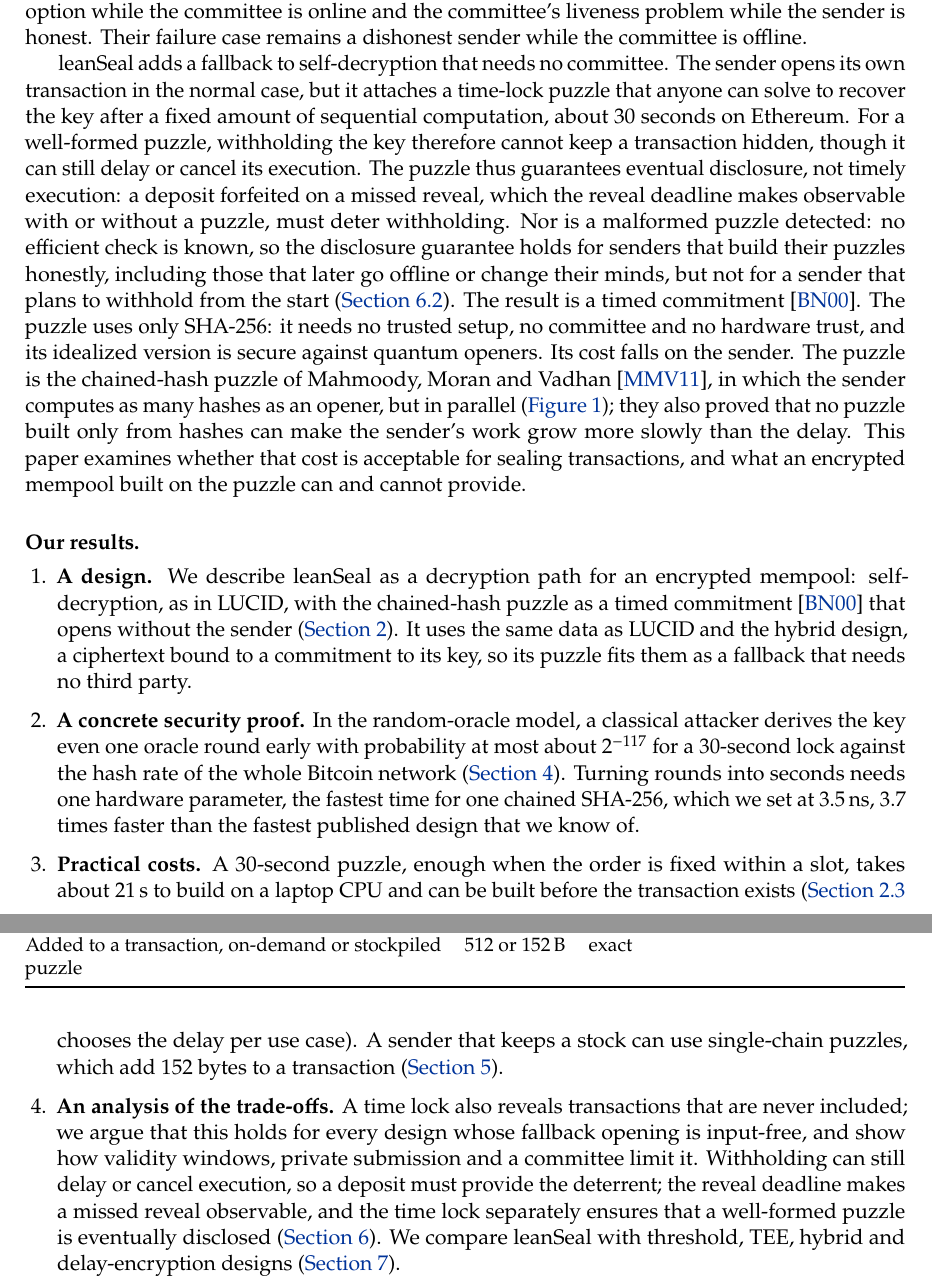
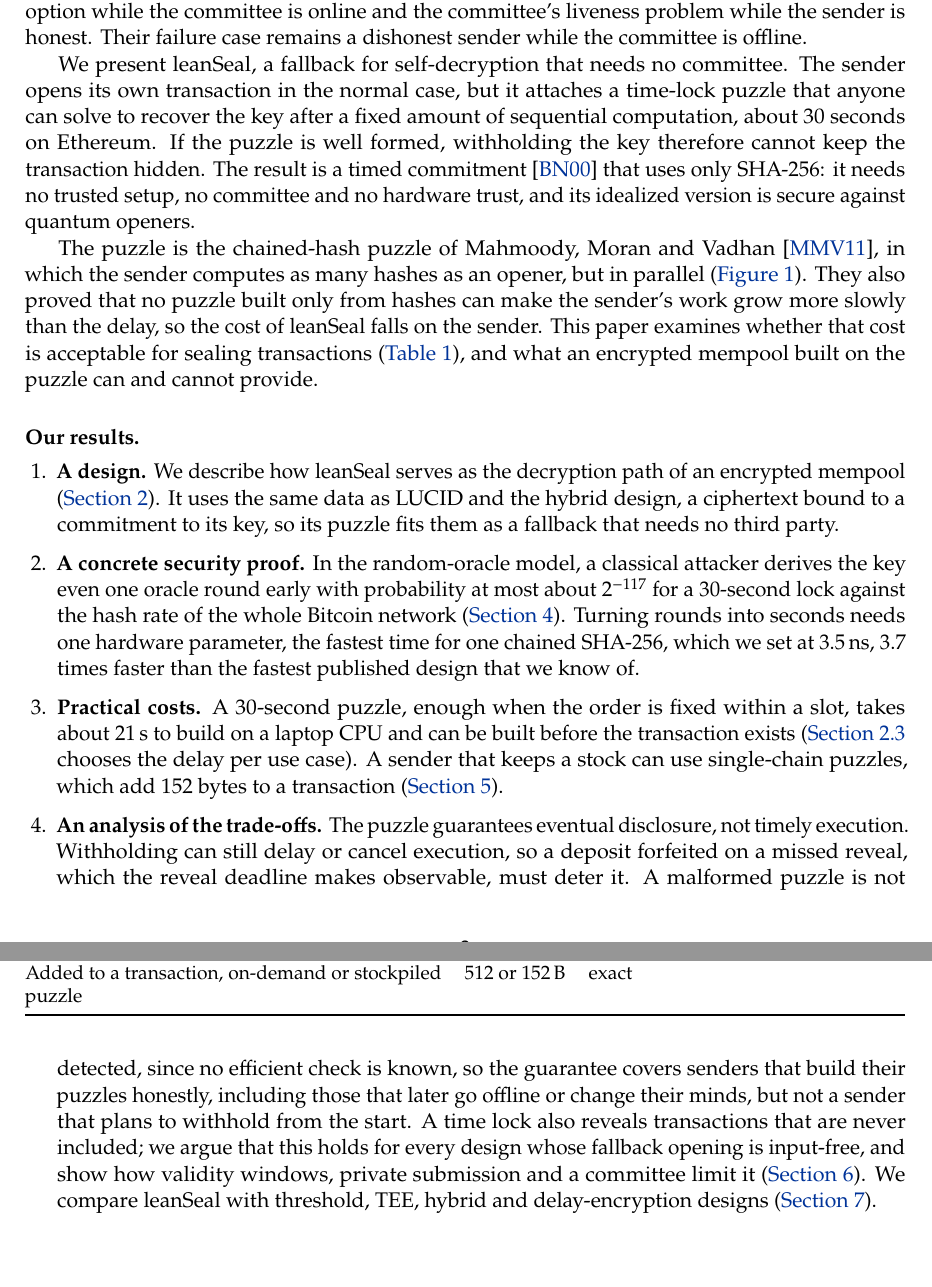
Before and after one commit to leanEthereum/leanSeal, a LaTeX paper (paper/leanseal.tex, which reads paper/sections/introduction.tex): two parts of pages 3 and 4 of 26, joined at a grey line, cut so that both start at the same text, the shorter picture padded with empty space. Compiled offline with pdfLaTeX.

Commit message:
Paper: split the introduction's leanSeal paragraph; move its caveats to the results

```diff
--- a/paper/sections/introduction.tex
+++ b/paper/sections/introduction.tex
@@ -8,7 +8,9 @@ In an encrypted mempool, block builders order transactions before they can read
 \end{itemize}
 Hybrid designs~\cite{WM25} let either the sender or a committee open, which removes the free option while the committee is online and the committee's liveness problem while the sender is honest. Their failure case remains a dishonest sender while the committee is offline.
 
-\leanseal adds a fallback to self-decryption that needs no committee. The sender opens its own transaction in the normal case, but it attaches a time-lock puzzle that anyone can solve to recover the key after a fixed amount of sequential computation, about 30 seconds on Ethereum. For a well-formed puzzle, withholding the key therefore cannot keep a transaction hidden, though it can still delay or cancel its execution. The puzzle thus guarantees eventual disclosure, not timely execution: a deposit forfeited on a missed reveal, which the reveal deadline makes observable with or without a puzzle, must deter withholding. Nor is a malformed puzzle detected: no efficient check is known, so the disclosure guarantee holds for senders that build their puzzles honestly, including those that later go offline or change their minds, but not for a sender that plans to withhold from the start (\cref{sec:withholding}). The result is a timed commitment~\cite{BN00}. The puzzle uses only SHA-256: it needs no trusted setup, no committee and no hardware trust, and its idealized version is secure against quantum openers. Its cost falls on the sender. The puzzle is the chained-hash puzzle of Mahmoody, Moran and Vadhan~\cite{MMV11}, in which the sender computes as many hashes as an opener, but in parallel (\cref{fig:schedules}); they also proved that no puzzle built only from hashes can make the sender's work grow more slowly than the delay. This paper examines whether that cost is acceptable for sealing transactions, and what an encrypted mempool built on the puzzle can and cannot provide.
+We present \leanseal, a fallback for self-decryption that needs no committee. The sender opens its own transaction in the normal case, but it attaches a time-lock puzzle that anyone can solve to recover the key after a fixed amount of sequential computation, about 30 seconds on Ethereum. If the puzzle is well formed, withholding the key therefore cannot keep the transaction hidden. The result is a timed commitment~\cite{BN00} that uses only SHA-256: it needs no trusted setup, no committee and no hardware trust, and its idealized version is secure against quantum openers.
+
+The puzzle is the chained-hash puzzle of Mahmoody, Moran and Vadhan~\cite{MMV11}, in which the sender computes as many hashes as an opener, but in parallel (\cref{fig:schedules}). They also proved that no puzzle built only from hashes can make the sender's work grow more slowly than the delay, so the cost of \leanseal falls on the sender. This paper examines whether that cost is acceptable for sealing transactions (\cref{tab:glance}), and what an encrypted mempool built on the puzzle can and cannot provide.
 
 \input{figures/schedules}
 
@@ -31,10 +33,10 @@ Hybrid designs~\cite{WM25} let either the sender or a committee open, which remo
 
 \paragraph{Our results.}
 \begin{enumerate}[label=\arabic*.,leftmargin=1.5em]
-  \item \textbf{A design.} We describe \leanseal as a decryption path for an encrypted mempool: self-decryption, as in LUCID, with the chained-hash puzzle as a timed commitment~\cite{BN00} that opens without the sender (\cref{sec:mempool}). It uses the same data as LUCID and the hybrid design, a ciphertext bound to a commitment to its key, so its puzzle fits them as a fallback that needs no third party.
+  \item \textbf{A design.} We describe how \leanseal serves as the decryption path of an encrypted mempool (\cref{sec:mempool}). It uses the same data as LUCID and the hybrid design, a ciphertext bound to a commitment to its key, so its puzzle fits them as a fallback that needs no third party.
   \item \textbf{A concrete security proof.} In the random-oracle model, a classical attacker derives the key even one oracle round early with probability at most about $2^{-117}$ for a 30-second lock against the hash rate of the whole Bitcoin network (\cref{sec:security}). Turning rounds into seconds needs one hardware parameter, the fastest time for one chained SHA-256, which we set at 3.5\,ns, 3.7 times faster than the fastest published design that we know of.
   \item \textbf{Practical costs.} A 30-second puzzle, enough when the order is fixed within a slot, takes about 21\,s to build on a laptop CPU and can be built before the transaction exists (\cref{sec:choosing-t} chooses the delay per use case). A sender that keeps a stock can use single-chain puzzles, which add 152 bytes to a transaction (\cref{sec:costs}).
-  \item \textbf{An analysis of the trade-offs.} A time lock also reveals transactions that are never included; we argue that this holds for every design whose fallback opening is input-free, and show how validity windows, private submission and a committee limit it. Withholding can still delay or cancel execution, so a deposit must provide the deterrent; the reveal deadline makes a missed reveal observable, and the time lock separately ensures that a well-formed puzzle is eventually disclosed (\cref{sec:tradeoffs}). We compare \leanseal with threshold, TEE, hybrid and delay-encryption designs (\cref{sec:comparison}).
+  \item \textbf{An analysis of the trade-offs.} The puzzle guarantees eventual disclosure, not timely execution. Withholding can still delay or cancel execution, so a deposit forfeited on a missed reveal, which the reveal deadline makes observable, must deter it. A malformed puzzle is not detected, since no efficient check is known, so the guarantee covers senders that build their puzzles honestly, including those that later go offline or change their minds, but not a sender that plans to withhold from the start. A time lock also reveals transactions that are never included; we argue that this holds for every design whose fallback opening is input-free, and show how validity windows, private submission and a committee limit it (\cref{sec:tradeoffs}). We compare \leanseal with threshold, TEE, hybrid and delay-encryption designs (\cref{sec:comparison}).
   \item \textbf{An implementation}: a specified format with a Rust implementation, a second implementation in Python, test vectors and benchmarks, and a prototype encrypted mempool on an EVM chain (\cref{sec:poc})~\cite{leanSealRepo}. In the prototype, a sandwich attack costs a plaintext swap 9.25\%, while the same swap, sealed, executes at the fair price, because the pool refuses direct trades between a reveal and the execution of its batch; a withheld key is forced open.
 \end{enumerate}
 Neither the chained-hash puzzle nor the use of timed commitments against front-running is new (\cref{sec:related}). We are not aware of a prior design that uses a hash-only timed commitment as the fallback for self-decryption, without a committee. Beyond the design, our contributions are a concrete bound for an exact encoding, measured costs against an explicit attacker, and an analysis of what such a fallback can and cannot provide in an encrypted mempool.
```
Also changed, not shown: docs/leanseal.pdf.
